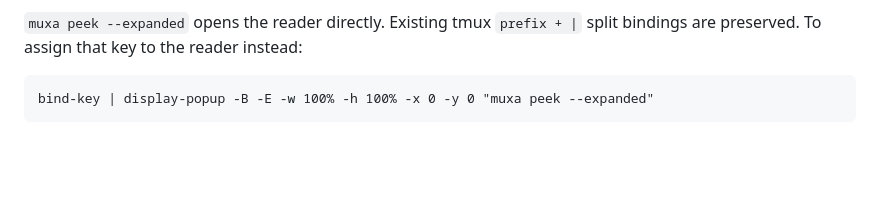
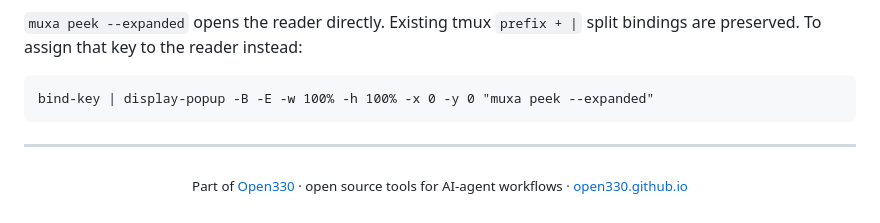
Before and after one commit to Open330/muxa, a Markdown page: README.md, the part around the change. Drawn GitHub-style; blank space fills up the shorter version.

Commit message:
docs: add Open330 family footer
Co-Authored-By: Claude Fable 5.1 <noreply@anthropic.com>

````diff
--- a/README.md
+++ b/README.md
@@ -457,3 +457,6 @@ Inside peek, press `|` to read the active pane in fullscreen. Use `j/k`, arrows,
 ```tmux
 bind-key | display-popup -B -E -w 100% -h 100% -x 0 -y 0 "muxa peek --expanded"
 ```
+
+---
+<p align="center"><sub>Part of <a href="https://github.com/Open330">Open330</a> · open source tools for AI-agent workflows · <a href="https://open330.github.io">open330.github.io</a></sub></p>
````
